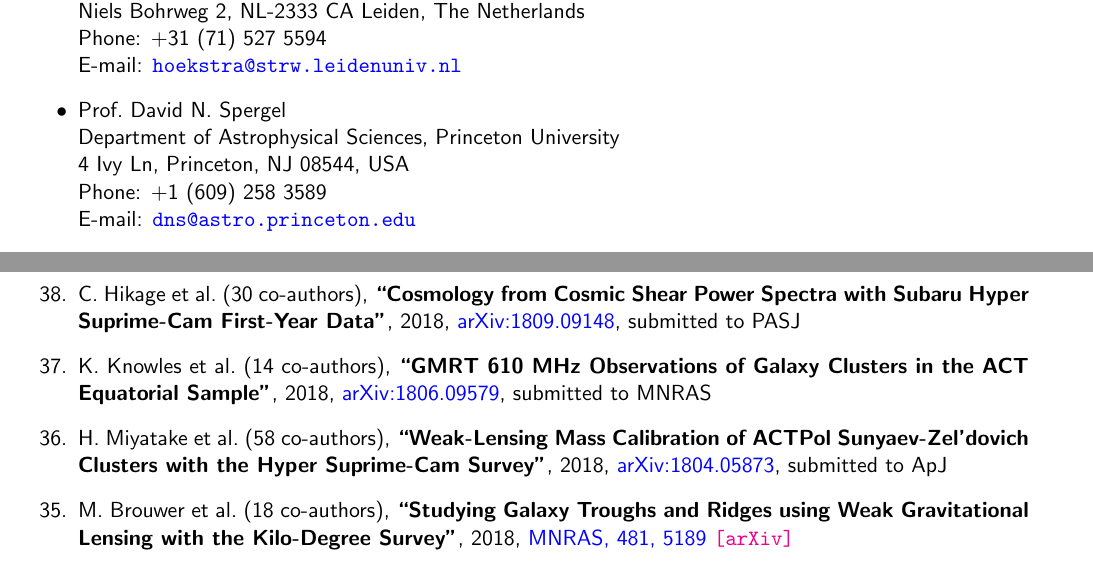
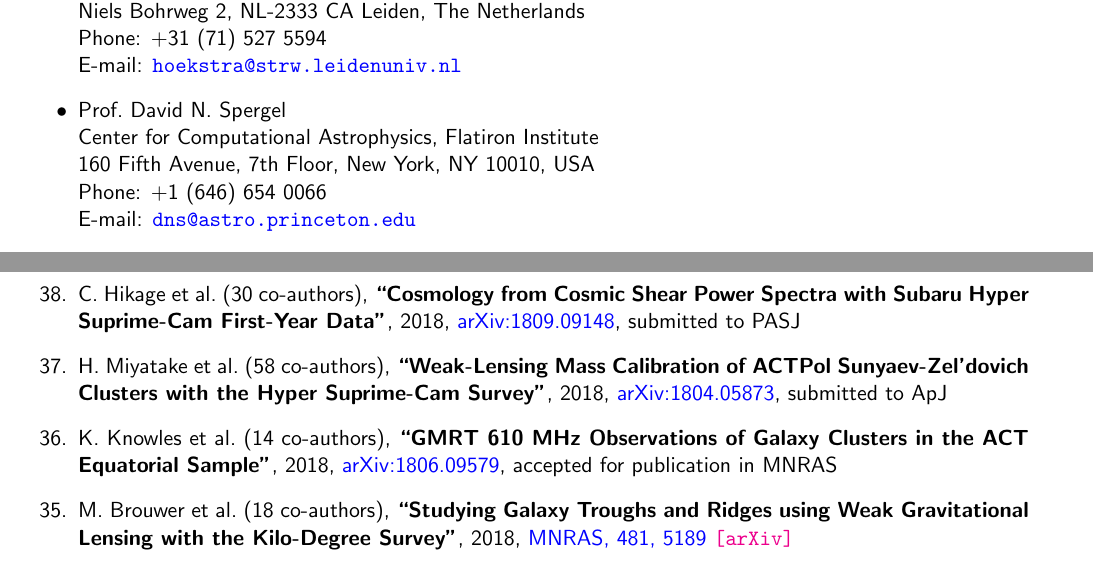
Before and after one commit to cristobal-sifon/cv, a LaTeX CV (Sifon_CV.tex, which reads publist.tex): two parts of pages 4 and 6 of 8 before the commit and two parts of pages 3 and 5 of 7 after it, joined at a grey line, cut so that both start at the same text. Compiled offline with pdfLaTeX.

Commit message:
knowles+accepted

```diff
--- a/Sifon_CV.tex
+++ b/Sifon_CV.tex
@@ -172,9 +173,9 @@ I am an experienced \texttt{python} programmer, and I also have some experience
        Phone: +31 (71) 527 5594\\
        E-mail: \email{hoekstra@strw.leidenuniv.nl}
  \item Prof.~David N.~Spergel\\
-       Department of Astrophysical Sciences, Princeton University\\
-       4 Ivy Ln, Princeton, NJ 08544, USA\\
-       Phone: +1 (609) 258 3589\\
+       Center for Computational Astrophysics, Flatiron Institute\\
+       160 Fifth Avenue, 7th Floor, New York, NY 10010, USA\\
+       Phone: +1 (646) 654 0066\\
        E-mail: \email{dns@astro.princeton.edu}
  \item Prof.~John P.~Hughes\\
        Department of Physics and Astronomy, Rutgers University\\
--- a/publist.tex
+++ b/publist.tex
@@ -203,12 +203,6 @@ C.~Hikage \etal{30}
 \submitted{\pasj}
 
 \item
-K.~Knowles \etal{14}
-\paper{GMRT 610 MHz Observations of Galaxy Clusters in the ACT Equatorial Sample},
-2018, \href{http://adsabs.harvard.edu/abs/2018arXiv180609579K}{arXiv:1806.09579},
-\submitted{\mnras}
-
-\item
 H.~Miyatake \etal{58}
 \paper{Weak-Lensing Mass Calibration of ACTPol Sunyaev-Zel'dovich Clusters with the Hyper Suprime-Cam Survey},
 2018, \href{http://adsabs.harvard.edu/abs/2018arXiv180405873M}{arXiv:1804.05873},
@@ -218,6 +212,13 @@ H.~Miyatake \etal{58}
 %%%%%%%%%%%%%%%%
 %%% Accepted %%%
 %%%%%%%%%%%%%%%%
+
+
+\item
+K.~Knowles \etal{14}
+\paper{GMRT 610 MHz Observations of Galaxy Clusters in the ACT Equatorial Sample},
+2018, \href{http://adsabs.harvard.edu/abs/2018arXiv180609579K}{arXiv:1806.09579},
+\accepted{\mnras}
 
 
 %%%%%%%%%%%%%%%%%
```
Also changed, not shown: Sifon_CV.pdf, Sifon_publications.pdf, Sifon_CV.tex (7 more changed lines).
